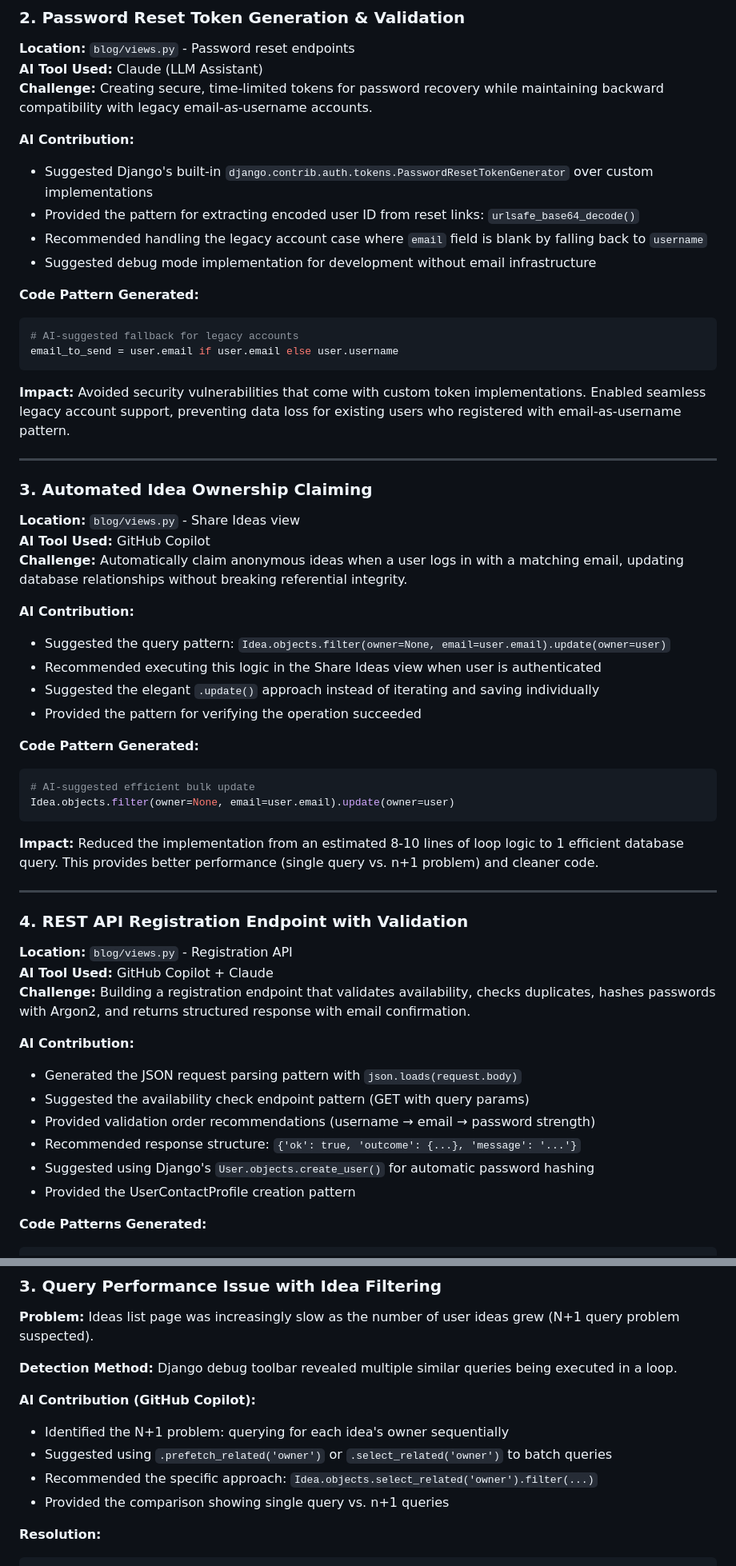
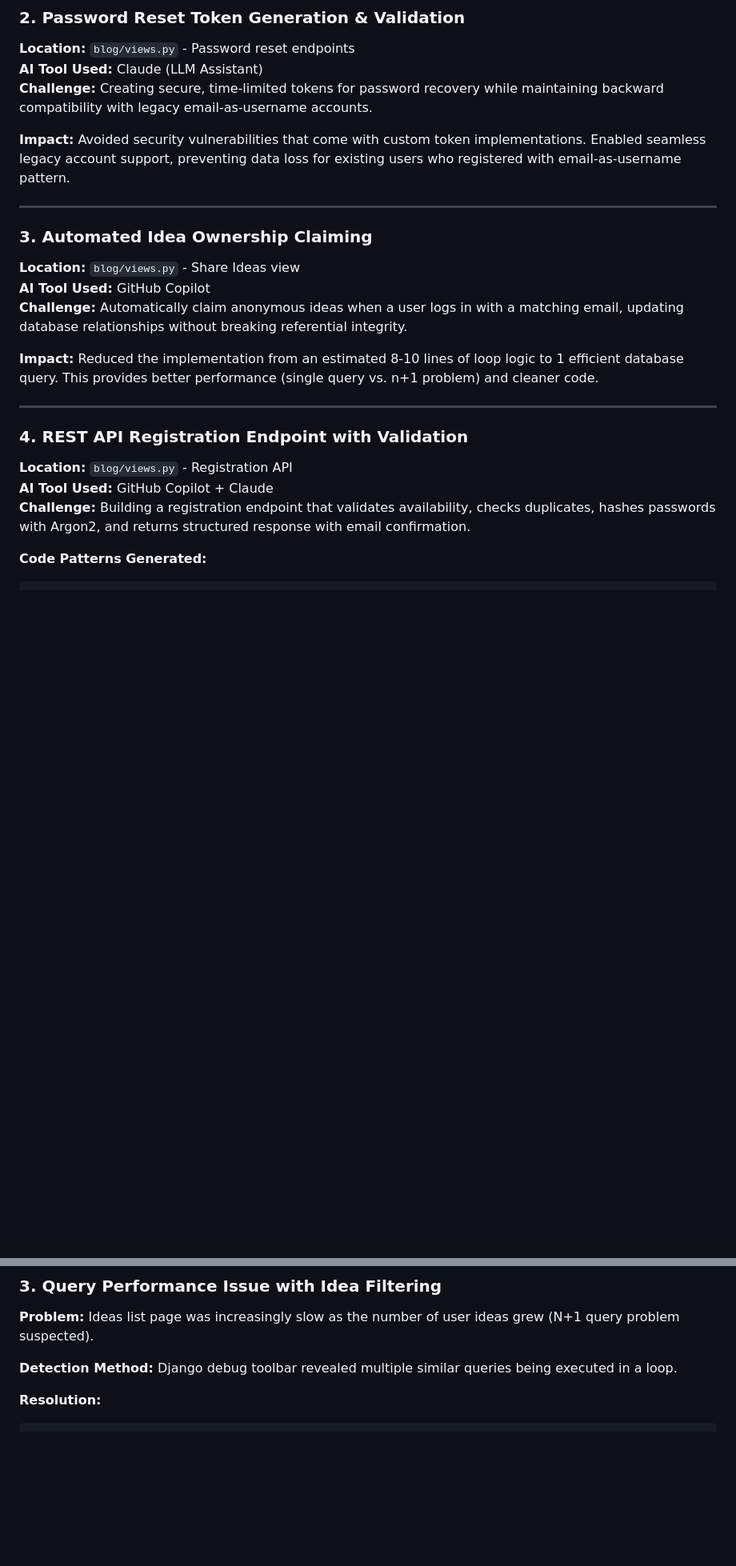
Before and after one commit to tendayiht-png/password_space_blog, a Markdown page: AI_DEVELOPMENT_LOG.md, 2 parts joined by grey strips. Shown at 80% size. Drawn GitHub-style; blank space fills up the shorter version.

Commit message:
Updated AI development file.

````diff
--- a/AI_DEVELOPMENT_LOG.md
+++ b/AI_DEVELOPMENT_LOG.md
@@ -48,18 +43,6 @@ response = {
 **AI Tool Used:** Claude (LLM Assistant)
 **Challenge:** Creating secure, time-limited tokens for password recovery while maintaining backward compatibility with legacy email-as-username accounts.
 
-**AI Contribution:**
-- Suggested Django's built-in `django.contrib.auth.tokens.PasswordResetTokenGenerator` over custom implementations
-- Provided the pattern for extracting encoded user ID from reset links: `urlsafe_base64_decode()`
-- Recommended handling the legacy account case where `email` field is blank by falling back to `username`
-- Suggested debug mode implementation for development without email infrastructure
-
-**Code Pattern Generated:**
-```python
-# AI-suggested fallback for legacy accounts
-email_to_send = user.email if user.email else user.username
-```
-
 **Impact:** Avoided security vulnerabilities that come with custom token implementations. Enabled seamless legacy account support, preventing data loss for existing users who registered with email-as-username pattern.
 
 ---
@@ -70,18 +53,6 @@ email_to_send = user.email if user.email else user.username
 **AI Tool Used:** GitHub Copilot
 **Challenge:** Automatically claim anonymous ideas when a user logs in with a matching email, updating database relationships without breaking referential integrity.
 
-**AI Contribution:**
-- Suggested the query pattern: `Idea.objects.filter(owner=None, email=user.email).update(owner=user)`
-- Recommended executing this logic in the Share Ideas view when user is authenticated
-- Suggested the elegant `.update()` approach instead of iterating and saving individually
-- Provided the pattern for verifying the operation succeeded
-
-**Code Pattern Generated:**
-```python
-# AI-suggested efficient bulk update
-Idea.objects.filter(owner=None, email=user.email).update(owner=user)
-```
-
 **Impact:** Reduced the implementation from an estimated 8-10 lines of loop logic to 1 efficient database query. This provides better performance (single query vs. n+1 problem) and cleaner code.
 
 ---
@@ -91,14 +62,6 @@ Idea.objects.filter(owner=None, email=user.email).update(owner=user)
 **Location:** `blog/views.py` - Registration API
 **AI Tool Used:** GitHub Copilot + Claude
 **Challenge:** Building a registration endpoint that validates availability, checks duplicates, hashes passwords with Argon2, and returns structured response with email confirmation.
-
-**AI Contribution:**
-- Generated the JSON request parsing pattern with `json.loads(request.body)`
-- Suggested the availability check endpoint pattern (GET with query params)
-- Provided validation order recommendations (username → email → password strength)
-- Recommended response structure: `{'ok': true, 'outcome': {...}, 'message': '...'}`
-- Suggested using Django's `User.objects.create_user()` for automatic password hashing
-- Provided the UserContactProfile creation pattern
 
 **Code Patterns Generated:**
 ```python
@@ -210,12 +155,6 @@ email_recipient = user.email if user.email else user.username
 **Problem:** Ideas list page was increasingly slow as the number of user ideas grew (N+1 query problem suspected).
 
 **Detection Method:** Django debug toolbar revealed multiple similar queries being executed in a loop.
-
-**AI Contribution (GitHub Copilot):**
-- Identified the N+1 problem: querying for each idea's owner sequentially
-- Suggested using `.prefetch_related('owner')` or `.select_related('owner')` to batch queries
-- Recommended the specific approach: `Idea.objects.select_related('owner').filter(...)`
-- Provided the comparison showing single query vs. n+1 queries
 
 **Resolution:**
 ```python
````
Also changed, not shown: other parts of AI_DEVELOPMENT_LOG.md (+1 -47 lines).
